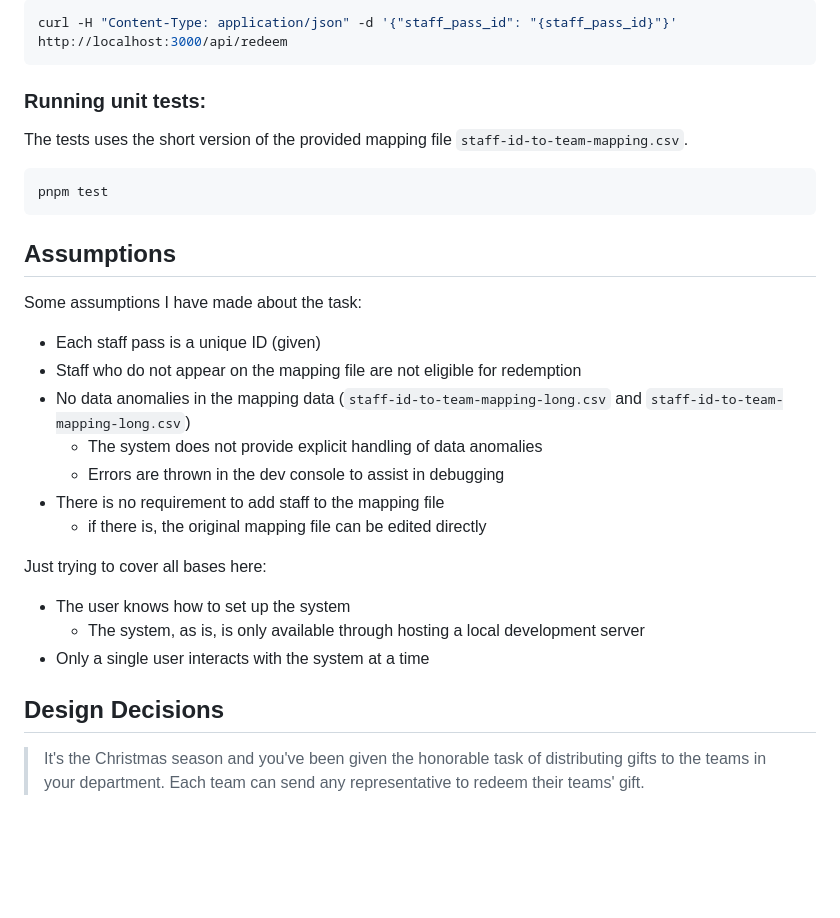
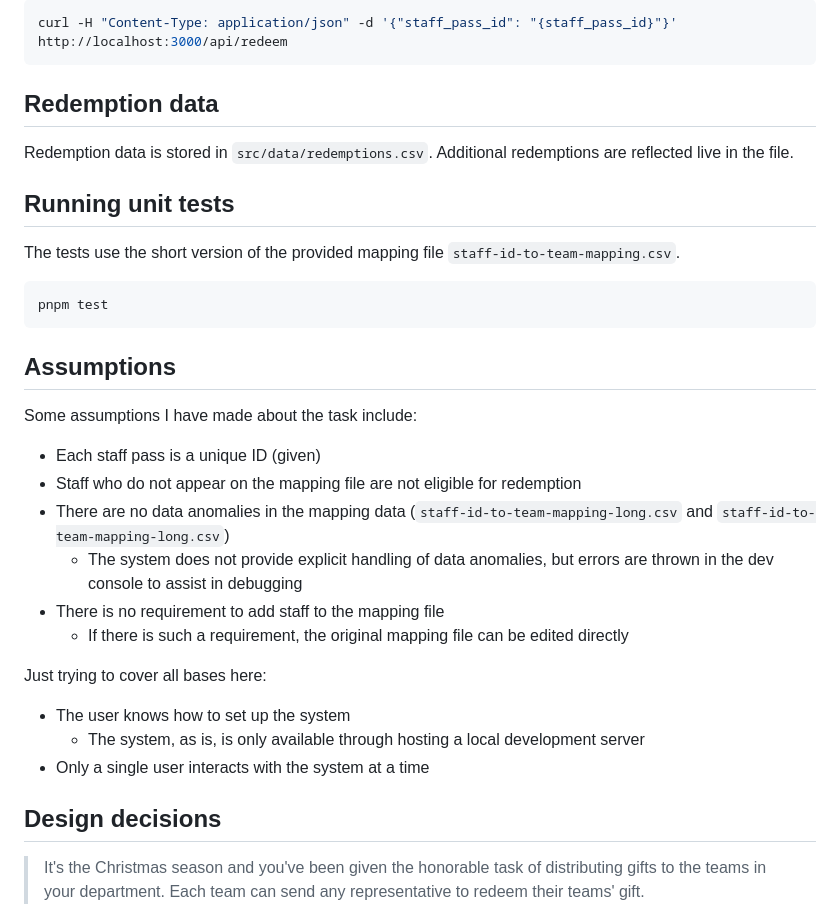
Before and after one commit to ackselz/gift-distribution-system, a Markdown page: README.md, the part around one of its changes. Rendered like a GitHub page; folded sections open; blank space fills up the shorter version.

````diff
--- a/README.md
+++ b/README.md
@@ -93,9 +91,13 @@ curl -H "Content-Type: application/json" -d '{"staff_pass_id": "{staff_pass_id}"
 
 </details>
 
-### Running unit tests:
+## Redemption data
 
-The tests uses the short version of the provided mapping file `staff-id-to-team-mapping.csv`.
+Redemption data is stored in `src/data/redemptions.csv`. Additional redemptions are reflected live in the file.
+
+## Running unit tests
+
+The tests use the short version of the provided mapping file `staff-id-to-team-mapping.csv`.
 
 ```bash
 pnpm test
@@ -103,15 +105,14 @@ pnpm test
 
 ## Assumptions
 
-Some assumptions I have made about the task:
+Some assumptions I have made about the task include:
 
 - Each staff pass is a unique ID (given)
 - Staff who do not appear on the mapping file are not eligible for redemption
-- No data anomalies in the mapping data (`staff-id-to-team-mapping-long.csv` and `staff-id-to-team-mapping-long.csv`)
-  - The system does not provide explicit handling of data anomalies
-  - Errors are thrown in the dev console to assist in debugging
+- There are no data anomalies in the mapping data (`staff-id-to-team-mapping-long.csv` and `staff-id-to-team-mapping-long.csv`)
+  - The system does not provide explicit handling of data anomalies, but errors are thrown in the dev console to assist in debugging
 - There is no requirement to add staff to the mapping file
-  - if there is, the original mapping file can be edited directly
+  - If there is such a requirement, the original mapping file can be edited directly
 
 Just trying to cover all bases here:
 
@@ -119,7 +120,7 @@ Just trying to cover all bases here:
   - The system, as is, is only available through hosting a local development server
 - Only a single user interacts with the system at a time
 
-## Design Decisions
+## Design decisions
 
 > It's the Christmas season and you've been given the honorable task of distributing gifts to the teams in your department. Each team can send any representative to redeem their teams' gift.
 
````
Also changed, not shown: other parts of README.md (+12 -15 lines).
